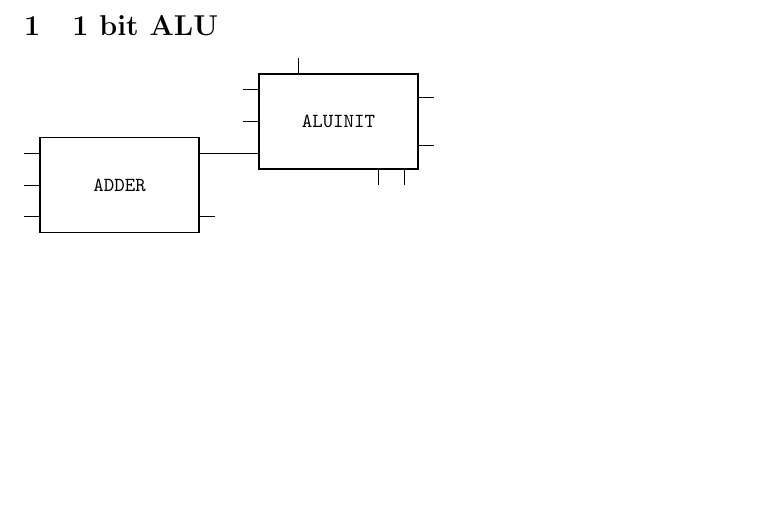
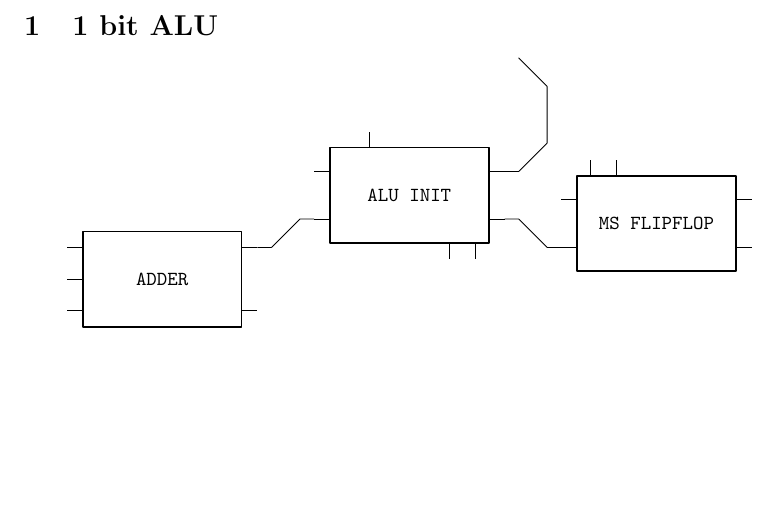
Before and after one commit to thepenguinn/alu, a LaTeX document (docs/alu.tex): part of the page, cut so that both start at the same text. Compiled offline with pdfLaTeX.

Commit message:
DOCS: Added subcircuites for certain circuits

```diff
--- a/docs/alu.tex
+++ b/docs/alu.tex
@@ -8,7 +8,7 @@
 \usetikzlibrary{intersections}
 
 \def\cornerhypo{0.15}
-\def\cornerbase{0.4cm}
+\def\cornerbase{0.5cm}
 \def\cV{|-}
 \def\cH{-|}
 
@@ -16,9 +16,9 @@
     coordinate (curtmp)
     #2 coordinate (FinalCornerTmp)
 
-    (curtmp#1FinalCornerTmp) coordinate (LastCornerTmp)
-    ($(LastCornerTmp)!\cornerbase!0:(FinalCornerTmp)$) coordinate (sectmp)
-    ($(LastCornerTmp)!\cornerbase!0:(curtmp)$) coordinate (fsttmp)
+    (curtmp#1FinalCornerTmp) coordinate (LCTmp)
+    ($(LCTmp)!\cornerbase!0:(FinalCornerTmp)$) coordinate (sectmp)
+    ($(LCTmp)!\cornerbase!0:(curtmp)$) coordinate (fsttmp)
 
     (curtmp) -- (fsttmp) -- (sectmp)
     coordinate (FinalCornerTmp)
@@ -84,29 +84,36 @@
     NL = 3, NR = 3, NB = 0, NT = 0,
     Lh = 3, Rh = 3,
     w = 5 },
-draw only right pins = {1, 3}
-}
+draw only right pins = {1, 3} }
 }
 
 \tikzset{aluInit/.style = {muxdemux, muxdemux def = {
-    NL = 3, NR = 2, NB = 6, NT = 2,
+    NL = 2, NR = 2, NB = 6, NT = 2,
     Lh = 3, Rh = 3,
     % Lh = 5.35, Rh = 3,
-    w = 5
-},
+    w = 5 },
 draw only top pins = {1},
-draw only bottom pins = {5, 6},
-}
+draw only bottom pins = {5, 6}, }
 }
 
 
 \tikzset{logicOp/.style = {muxdemux, muxdemux def = {
-    NL = 3, NR = 1, NB = 0, NT = 0,
+    NL = 2, NR = 1, NB = 0, NT = 0,
     Lh = 3, Rh = 3,
     w = 5
     },
     }
 }
+
+\tikzset{msFlipFlop/.style = {muxdemux, muxdemux def = {
+    NL = 2, NR = 2, NB = 0, NT = 6,
+    Lh = 3, Rh = 3,
+    w = 5
+    },
+    draw only top pins = {1,2},
+    }
+}
+
 
 \def\fulladdername{\texttt{ADDER}}
 % \def\logicopstyle{\texttt{}}
@@ -118,10 +125,101 @@ draw only bottom pins = {5, 6},
     node [fullAdder] (#1-flad) {\fulladdername}
 }
 
+\ctikzsubcircuitdef{subctkfullAdder} {
+    A, B, Cin, Cout, Sum,
+    bA, bB, bCin, bCout, bSum%
+} {
+    node (#1) [fullAdder, anchor = lpin 1]{}%
+    coordinate (#1-B)      at (#1.lpin 1)
+    coordinate (#1-A)      at (#1.lpin 3)
+    coordinate (#1-Cin)    at (#1.lpin 2)
+    coordinate (#1-Sum)    at (#1.rpin 3)
+    coordinate (#1-Cout)   at (#1.rpin 1)%
+    coordinate (#1-bB)    at (#1.blpin 1)
+    coordinate (#1-bA)    at (#1.blpin 3)
+    coordinate (#1-bCin)  at (#1.blpin 2)
+    coordinate (#1-bSum)  at (#1.brpin 3)
+    coordinate (#1-bCout) at (#1.brpin 1)
+}
+
+\ctikzsubcircuitdef{subctkaluInit} {
+    B, Cin, Op, Mux, Rst, Bout, Cout,
+    bB, bCin, bOp, bMux, bRst, bBout, bCout%
+} {
+    node (#1) [aluInit, anchor = lpin 1]{}%
+    coordinate (#1-B)      at (#1.lpin 1)
+    coordinate (#1-Cin)    at (#1.lpin 2)
+    coordinate (#1-Bout)   at (#1.rpin 1)
+    coordinate (#1-Cout)   at (#1.rpin 2)
+    coordinate (#1-Mux)    at (#1.bpin 5)
+    coordinate (#1-Op)     at (#1.bpin 6)
+    coordinate (#1-Rst)    at (#1.tpin 1)%
+    coordinate (#1-bB)    at (#1.blpin 1)
+    coordinate (#1-bCin)  at (#1.blpin 2)
+    coordinate (#1-bBout) at (#1.brpin 1)
+    coordinate (#1-bCout) at (#1.brpin 2)
+    coordinate (#1-bMux)  at (#1.bbpin 5)
+    coordinate (#1-bOp)   at (#1.bbpin 6)
+    coordinate (#1-bRst)  at (#1.btpin 1)
+}
+
+\ctikzsubcircuitdef{subctkmsFlipFlop} {
+    D, Rst, Eclk, Ieclk, Q, Qbar,
+    bD, bRst, bEclk, bIeclk, bQ, bQbar%
+} {
+    node (#1) [msFlipFlop, anchor = lpin 1]{}%
+    coordinate (#1-D)       at (#1.lpin 2)
+    coordinate (#1-Rst)     at (#1.lpin 1)
+    coordinate (#1-Eclk)    at (#1.tpin 1)
+    coordinate (#1-Ieclk)   at (#1.tpin 2)
+    coordinate (#1-Q)       at (#1.rpin 2)
+    coordinate (#1-Qbar)    at (#1.rpin 1)%
+    coordinate (#1-bD)     at (#1.blpin 2)
+    coordinate (#1-bRst)   at (#1.blpin 1)
+    coordinate (#1-bEclk)  at (#1.btpin 1)
+    coordinate (#1-bIeclk) at (#1.btpin 2)
+    coordinate (#1-bQ)     at (#1.brpin 2)
+    coordinate (#1-bQbar)  at (#1.brpin 1)%
+}
 
 \ctikzsubcircuitactivate{test}
 \ctikzsubcircuitactivate{onebitalu}
+\ctikzsubcircuitactivate{subctkfullAdder}
+\ctikzsubcircuitactivate{subctkaluInit}
+\ctikzsubcircuitactivate{subctkmsFlipFlop}
 
+\newcommand\fullAdder[3] {
+    \subctkfullAdder{#1} {#2}
+    (#1.center) node[]{#3}
+}
+
+\newcommand\aluInit[3] {
+    \subctkaluInit{#1} {#2}
+    (#1.center) node[]{#3}
+}
+
+\newcommand\msFlipFlop[3] {
+    \subctkmsFlipFlop{#1} {#2}
+    (#1.center) node[]{#3}
+}
+
+% to get rid of lines not properly joining after setting
+% a coordinate at some other position and continue drawing
+\newcommand\slightleft[0] {
+    -- ++(-0.005,0)
+}
+
+\newcommand\slightright[0] {
+    -- ++(0.005,0)
+}
+
+\newcommand\slightup[0] {
+    -- ++(0,0.005)
+}
+
+\newcommand\slightdown[0] {
+    -- ++(0,-0.005)
+}
 
 \begin{document}
 
@@ -156,12 +254,31 @@ draw only bottom pins = {5, 6},
 
 \begin{circuitikz}[american]
 
-    \draw
+    \draw [line join = round]
     (0,0)
-    node (flad) [fullAdder, anchor = lpin 1]{\texttt{\fulladdername}}
-    (flad.rpin 1) -- ++(0.5,0)
-    node (ainit) [aluInit, anchor = lpin 3]{\texttt{ALUINIT}}
 
+    \fullAdder{flad}{Cin} {\texttt{\fulladdername}}
+    (flad-Cout)
+    \constcornerhoz {++(0.75,1)} -- ++(0.25,0)
+
+    \aluInit{ainit}{Cin} {\texttt{ALU INIT}}
+    (ainit-Cout)
+    \constcornerhoz {++(0.75,-1)} -- ++(0.25,0)
+
+    \msFlipFlop{msff}{D} {\texttt{MS FLIPFLOP}}
+
+    (flad-B) ++(-0.75,0)
+    coordinate (fladBinvrt)
+
+    (ainit-Bout) ++(0,2)
+    coordinate (ainitBoutheight)
+
+    (ainit-Bout)
+    \constcornerhoz {++(0.75,1)}
+    \slightup
+
+    \constcornervrt {(ainitBoutheight)}
+    \slightleft
     ;
 
 
```
